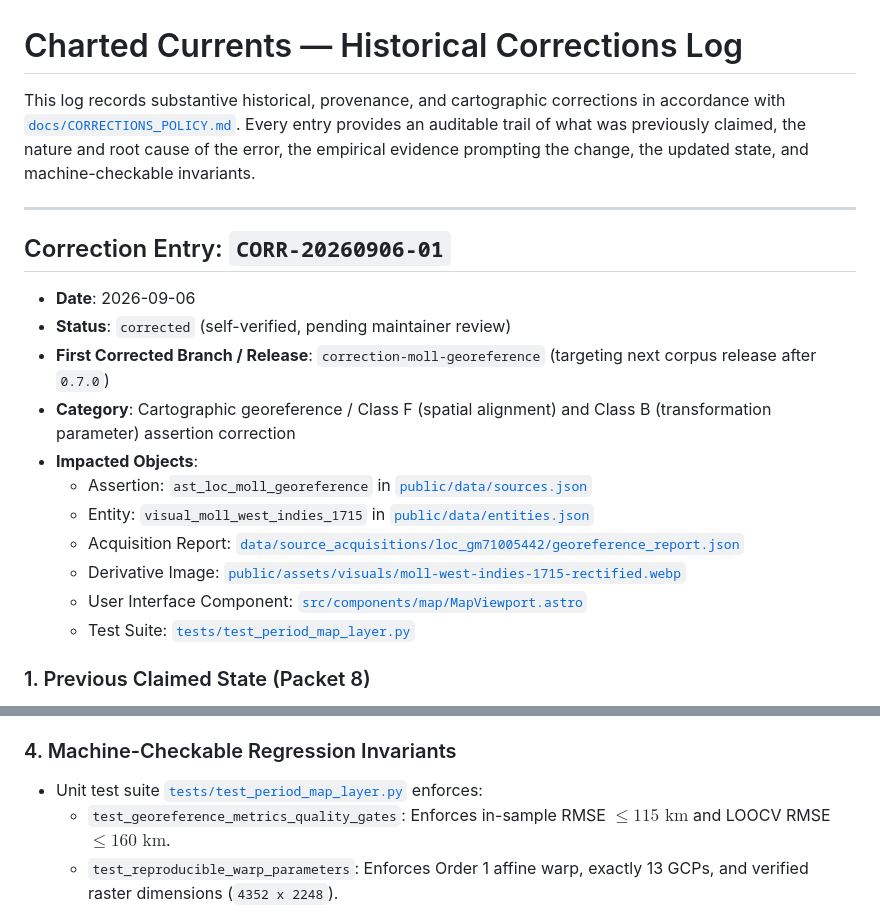
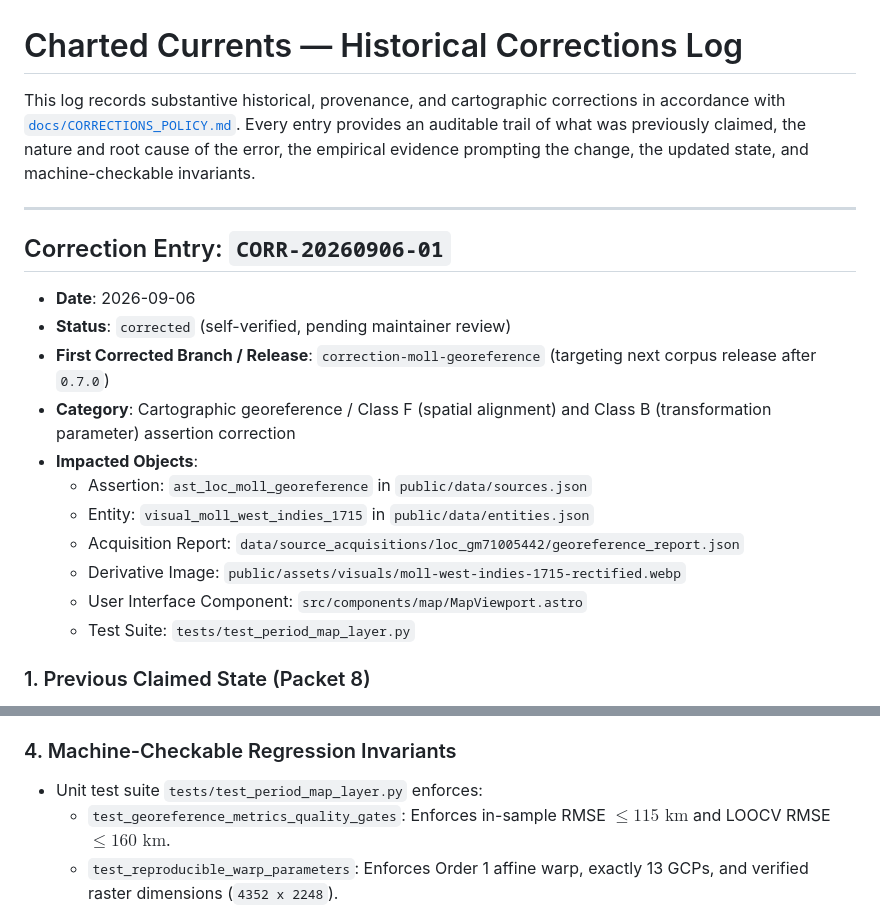
Before and after one commit to edonahue/charted-currents, a Markdown page: docs/CORRECTIONS_LOG.md, 2 parts joined by grey strips. Drawn GitHub-style.

Commit message:
docs(corrections): sanitize absolute path links in CORRECTIONS_LOG.md

```diff
--- a/docs/CORRECTIONS_LOG.md
+++ b/docs/CORRECTIONS_LOG.md
@@ -11,12 +11,12 @@ This log records substantive historical, provenance, and cartographic correction
 * **First Corrected Branch / Release**: `correction-moll-georeference` (targeting next corpus release after `0.7.0`)
 * **Category**: Cartographic georeference / Class F (spatial alignment) and Class B (transformation parameter) assertion correction
 * **Impacted Objects**:
-  * Assertion: `ast_loc_moll_georeference` in [`public/data/sources.json`](file:///home/erich/projects/charted-currents/public/data/sources.json)
-  * Entity: `visual_moll_west_indies_1715` in [`public/data/entities.json`](file:///home/erich/projects/charted-currents/public/data/entities.json)
-  * Acquisition Report: [`data/source_acquisitions/loc_gm71005442/georeference_report.json`](file:///home/erich/projects/charted-currents/data/source_acquisitions/loc_gm71005442/georeference_report.json)
-  * Derivative Image: [`public/assets/visuals/moll-west-indies-1715-rectified.webp`](file:///home/erich/projects/charted-currents/public/assets/visuals/moll-west-indies-1715-rectified.webp)
-  * User Interface Component: [`src/components/map/MapViewport.astro`](file:///home/erich/projects/charted-currents/src/components/map/MapViewport.astro)
-  * Test Suite: [`tests/test_period_map_layer.py`](file:///home/erich/projects/charted-currents/tests/test_period_map_layer.py)
+  * Assertion: `ast_loc_moll_georeference` in `public/data/sources.json`
+  * Entity: `visual_moll_west_indies_1715` in `public/data/entities.json`
+  * Acquisition Report: `data/source_acquisitions/loc_gm71005442/georeference_report.json`
+  * Derivative Image: `public/assets/visuals/moll-west-indies-1715-rectified.webp`
+  * User Interface Component: `src/components/map/MapViewport.astro`
+  * Test Suite: `tests/test_period_map_layer.py`
 
 ### 1. Previous Claimed State (Packet 8)
 * **Transformation Method**: Second-order polynomial warp (`gdalwarp_tps_order_2`).
@@ -51,7 +51,7 @@ This log records substantive historical, provenance, and cartographic correction
   - Geographic Bounding Box: `[[-103.446484, 34.081101], [-54.856667, 34.081101], [-54.856667, 9.002197], [-103.446484, 9.002197]]`
 
 ### 4. Machine-Checkable Regression Invariants
-* Unit test suite [`tests/test_period_map_layer.py`](file:///home/erich/projects/charted-currents/tests/test_period_map_layer.py) enforces:
+* Unit test suite `tests/test_period_map_layer.py` enforces:
   - `test_georeference_metrics_quality_gates`: Enforces in-sample RMSE $\le 115\text{ km}$ and LOOCV RMSE $\le 160\text{ km}$.
   - `test_reproducible_warp_parameters`: Enforces Order 1 affine warp, exactly 13 GCPs, and verified raster dimensions (`4352 x 2248`).
   - `test_reproduction_with_gdal_available`: Verifies identical corner coordinates to 4 decimal places when run against pipeline derivatives.
```
Also changed, not shown: other parts of docs/CORRECTIONS_LOG.md (+1 -1 lines).
